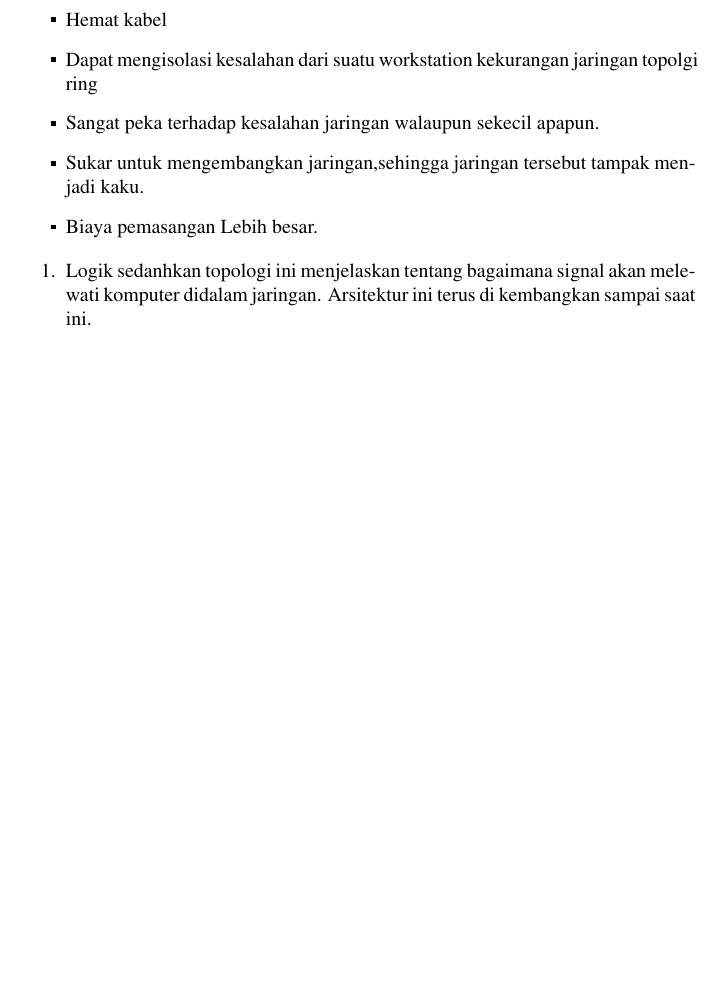
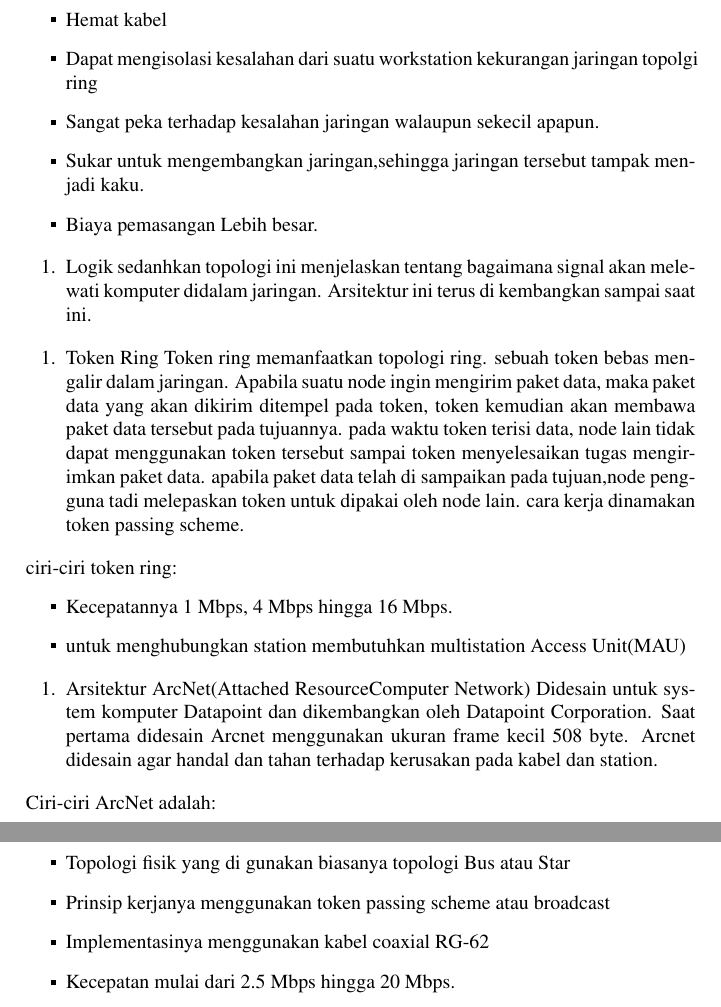
Before and after one commit to BukuInformatika/Jarkom, a LaTeX thesis (main.tex, which reads chapters/1.tex): part of page 37 of 48 before the commit and two parts of pages 37 and 38 of 50 after it, the two joined at a grey line, cut so that both start at the same text, the shorter picture padded with empty space. Compiled offline with pdfLaTeX.

Commit message:
menambahkan ciri-ciri Arcnet

```diff
--- a/chapters/1.tex
+++ b/chapters/1.tex
@@ -164,3 +164,25 @@ Kelebihan jaringan topologi ring adalah:
   \item Logik
         sedanhkan topologi ini menjelaskan tentang bagaimana signal akan melewati komputer didalam jaringan. Arsitektur ini terus di kembangkan sampai saat ini.
 \end{enumerate}
+
+\begin{enumerate}
+  \item  Token Ring
+         Token ring memanfaatkan topologi ring. sebuah token bebas mengalir dalam jaringan. Apabila suatu node ingin mengirim paket data, maka paket data yang akan dikirim ditempel pada token, token kemudian akan membawa paket data tersebut pada tujuannya. pada waktu token terisi data, node lain tidak dapat menggunakan token tersebut sampai token menyelesaikan tugas mengirimkan paket data. apabila paket data telah di sampaikan pada tujuan,node pengguna tadi melepaskan token untuk dipakai oleh node lain. cara kerja dinamakan token passing scheme.
+\end{enumerate}
+ciri-ciri token ring:
+\begin{itemize}
+  \item Kecepatannya 1 Mbps, 4 Mbps hingga 16 Mbps.
+  \item untuk menghubungkan station membutuhkan multistation Access Unit(MAU)
+\end{itemize}
+
+\begin{enumerate}
+  \item Arsitektur ArcNet(Attached ResourceComputer Network)
+        Didesain untuk system komputer Datapoint dan dikembangkan oleh Datapoint Corporation. Saat pertama didesain Arcnet menggunakan ukuran frame kecil 508 byte. Arcnet didesain agar handal dan tahan terhadap kerusakan pada kabel dan station.
+\end{enumerate}
+Ciri-ciri ArcNet adalah:
+\begin{itemize}
+  \item Topologi fisik yang di gunakan biasanya topologi Bus atau Star
+  \item Prinsip kerjanya menggunakan token passing scheme atau broadcast
+  \item Implementasinya menggunakan kabel coaxial RG-62
+  \item Kecepatan mulai dari 2.5 Mbps hingga 20 Mbps.
+\end{itemize}
```
Also changed, not shown: main.pdf.
